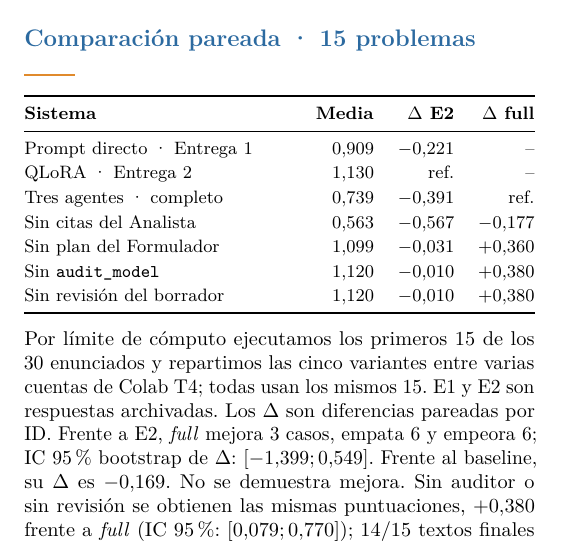
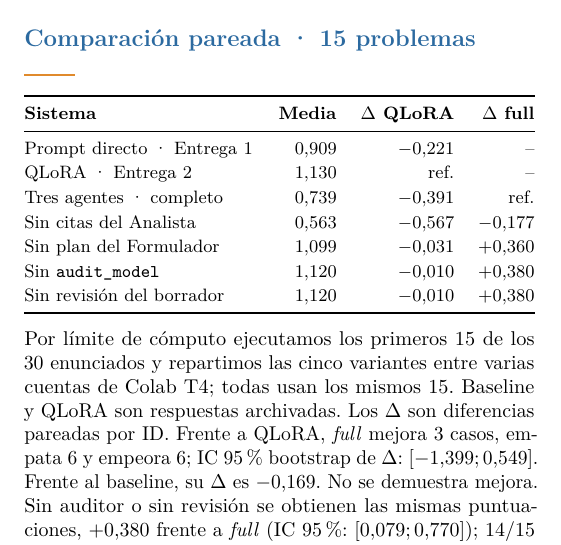
Before and after one commit to Jose21531/GenAI-Optimization, a LaTeX document (Deliverable 3/informe/informe.tex): part of one column of the page, cut so that both start at the same text. Compiled offline with pdfLaTeX.

Commit message:
Spell out QLoRA comparison in report table

```diff
--- a/Deliverable 3/informe/informe.tex
+++ b/Deliverable 3/informe/informe.tex
@@ -84,7 +84,7 @@ Después de generar, \textbf{FOM-5 v2} (0--5) usa un segundo modelo, \textbf{Qwe
 \begin{center}\small
 \begin{tabularx}{\linewidth}{@{}Xrrr@{}}
 \toprule
-\textbf{Sistema} & \textbf{Media} & \textbf{$\Delta$ E2} & \textbf{$\Delta$ full}\\
+\textbf{Sistema} & \textbf{Media} & \textbf{$\Delta$ QLoRA} & \textbf{$\Delta$ full}\\
 \midrule
 Prompt directo · Entrega 1 & 0,909 & $-0{,}221$ & --\\
 QLoRA · Entrega 2 & 1,130 & ref. & --\\
@@ -96,7 +96,7 @@ Sin revisión del borrador & 1,120 & $-0{,}010$ & $+0{,}380$\\
 \bottomrule
 \end{tabularx}
 \end{center}
-Por límite de cómputo ejecutamos los primeros 15 de los 30 enunciados y repartimos las cinco variantes entre varias cuentas de Colab T4; todas usan los mismos 15. E1 y E2 son respuestas archivadas. Los $\Delta$ son diferencias pareadas por ID. Frente a E2, \emph{full} mejora 3 casos, empata 6 y empeora 6; IC 95\% bootstrap de $\Delta$: $[-1{,}399;0{,}549]$. Frente al baseline, su $\Delta$ es $-0{,}169$. No se demuestra mejora. Sin auditor o sin revisión se obtienen las mismas puntuaciones, $+0{,}380$ frente a \emph{full} (IC 95\%: $[0{,}079;0{,}770]$); 14/15 textos finales coinciden entre ambas ablaciones. Las 75 generaciones acabaron sin aceptación: 43 fallos de formato, 32 presupuestos agotados y cuatro textos vacíos. FOM-5 v2 puntuó el texto final guardado. \emph{Full} consumió 14\,560 tokens y 2,7 minutos por caso.
+Por límite de cómputo ejecutamos los primeros 15 de los 30 enunciados y repartimos las cinco variantes entre varias cuentas de Colab T4; todas usan los mismos 15. Baseline y QLoRA son respuestas archivadas. Los $\Delta$ son diferencias pareadas por ID. Frente a QLoRA, \emph{full} mejora 3 casos, empata 6 y empeora 6; IC 95\% bootstrap de $\Delta$: $[-1{,}399;0{,}549]$. Frente al baseline, su $\Delta$ es $-0{,}169$. No se demuestra mejora. Sin auditor o sin revisión se obtienen las mismas puntuaciones, $+0{,}380$ frente a \emph{full} (IC 95\%: $[0{,}079;0{,}770]$); 14/15 textos finales coinciden entre ambas ablaciones. Las 75 generaciones acabaron sin aceptación: 43 fallos de formato, 32 presupuestos agotados y cuatro textos vacíos. FOM-5 v2 puntuó el texto final guardado. \emph{Full} consumió 14\,560 tokens y 2,7 minutos por caso.
 
 \sect{Lectura del resultado}
 El caso oftalmológico es diagnóstico y queda fuera de la media de 15. En las respuestas archivadas, FOM-5 v2 puntúa \textbf{0,65/5} el baseline, \textbf{3,85/5} QLoRA y \textbf{2,60/5} los tres agentes. Esta última recupera $p_j$ en el objetivo, pero omite el vínculo $x_{ij}\le y_i$ y escribe mal la apertura de dos centros. El Verificador detectó problemas, pero agotó su salida sin una corrección concreta; por eso la mejor puntuación respecto del baseline no implica mejora sobre la Entrega 2.
```
Also changed, not shown: Deliverable 3/informe/informe.pdf.
